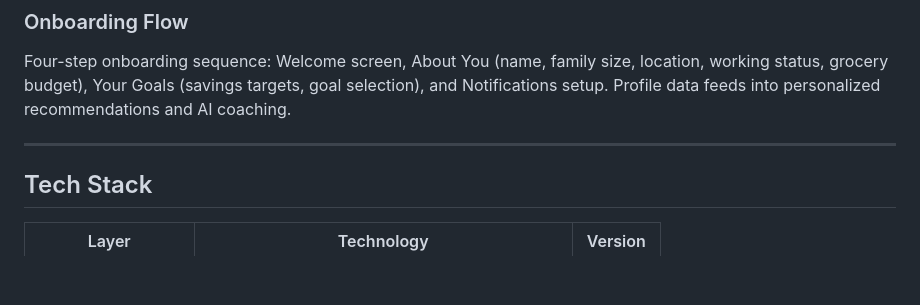
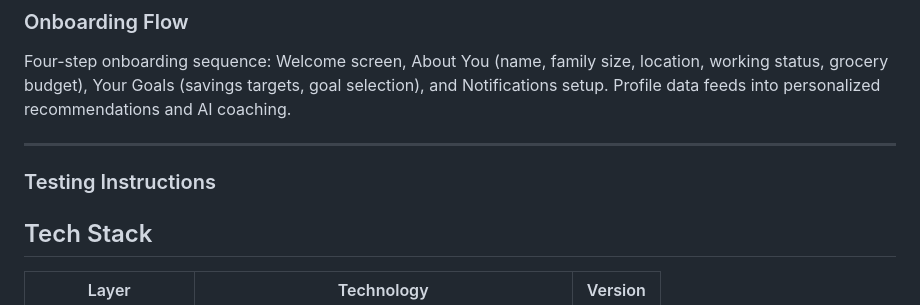
Before and after one commit to aarav1656/mum-money, a Markdown page: README.md, the part around the change. GitHub-like rendering; blank space fills up the shorter version.

```diff
--- a/README.md
+++ b/README.md
@@ -50,6 +50,11 @@ Premium unlocks the AI coach, advanced learning modules, and additional swap cat
 Four-step onboarding sequence: Welcome screen, About You (name, family size, location, working status, grocery budget), Your Goals (savings targets, goal selection), and Notifications setup. Profile data feeds into personalized recommendations and AI coaching.
 
 ---
+
+
+### Testing Instructions
+
+
 
 ## Tech Stack
 
```
